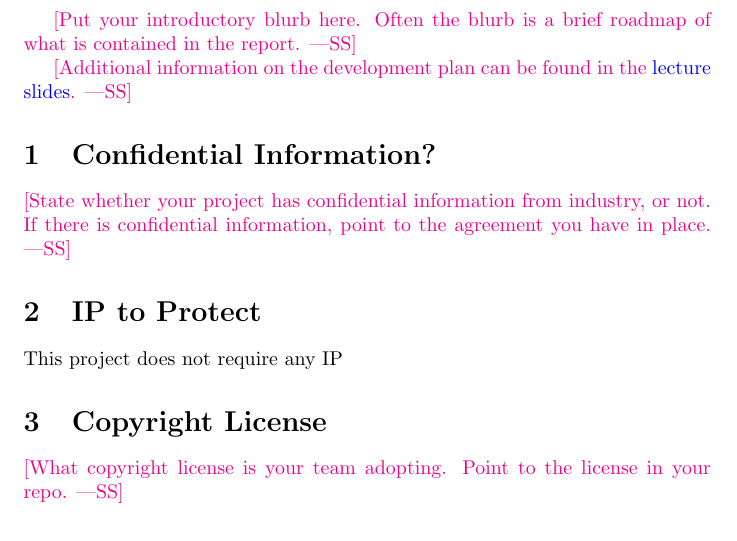
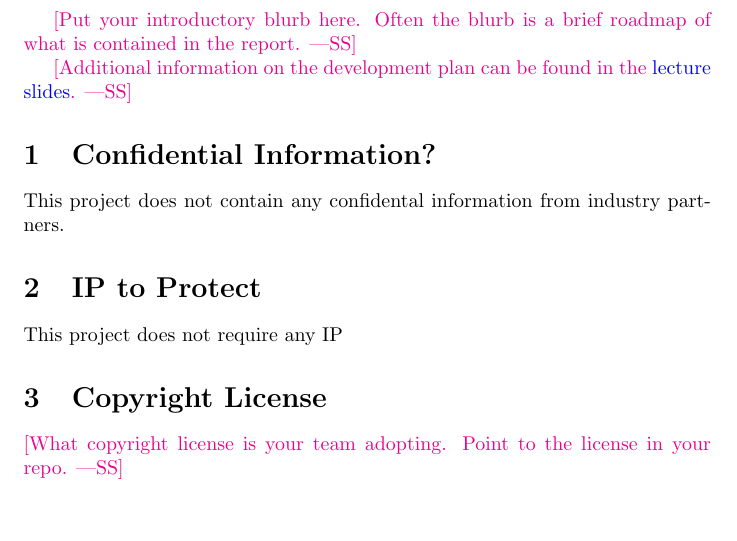
Before and after one commit to hitchly/hitchly, a LaTeX document (docs/DevelopmentPlan/DevelopmentPlan.tex): part of page 2 of 12, cut so that both start at the same text. Compiled offline with pdfLaTeX.

Commit message:
Update DevelopmentPlan.tex
Added the confidential information information for the project. #6

```diff
--- a/docs/DevelopmentPlan/DevelopmentPlan.tex
+++ b/docs/DevelopmentPlan/DevelopmentPlan.tex
@@ -40,9 +40,7 @@ what is contained in the report.}
 
 \section{Confidential Information?}
 
-\wss{State whether your project has confidential information from industry, or
-not.  If there is confidential information, point to the agreement you have in
-place.}
+This project does not contain any confidental information from industry partners.
 
 \section{IP to Protect}
 
```
